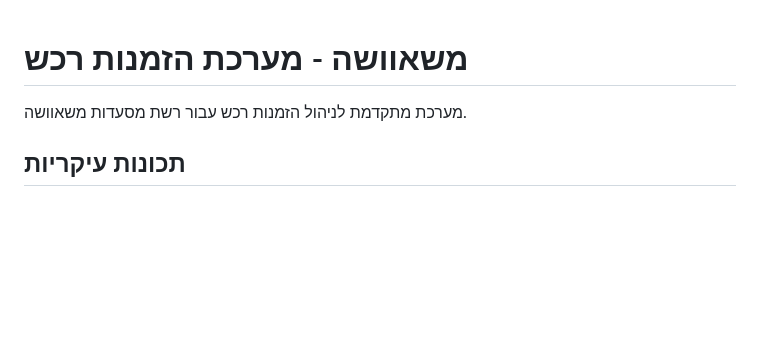
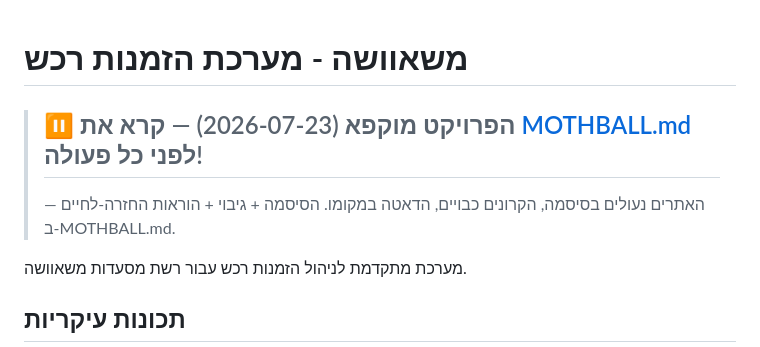
Before and after one commit to or4551-cyber/meshausha-pwa, a Markdown page: README.md, the part around the change. Drawn GitHub-style; blank space fills up the shorter version.

```diff
--- a/README.md
+++ b/README.md
@@ -1,4 +1,7 @@
 # משאוושה - מערכת הזמנות רכש
+
+> ## ⏸️ הפרויקט מוקפא (2026-07-23) — קרא את [MOTHBALL.md](MOTHBALL.md) לפני כל פעולה!
+> האתרים נעולים בסיסמה, הקרונים כבויים, הדאטה במקומו. הסיסמה + גיבוי + הוראות החזרה-לחיים — ב-MOTHBALL.md.
 
 מערכת מתקדמת לניהול הזמנות רכש עבור רשת מסעדות משאוושה.
 
```
Also changed, not shown: MOTHBALL.md (added, +40 -0 lines), docs/handoff/STATE.md (+2 -0 lines).
